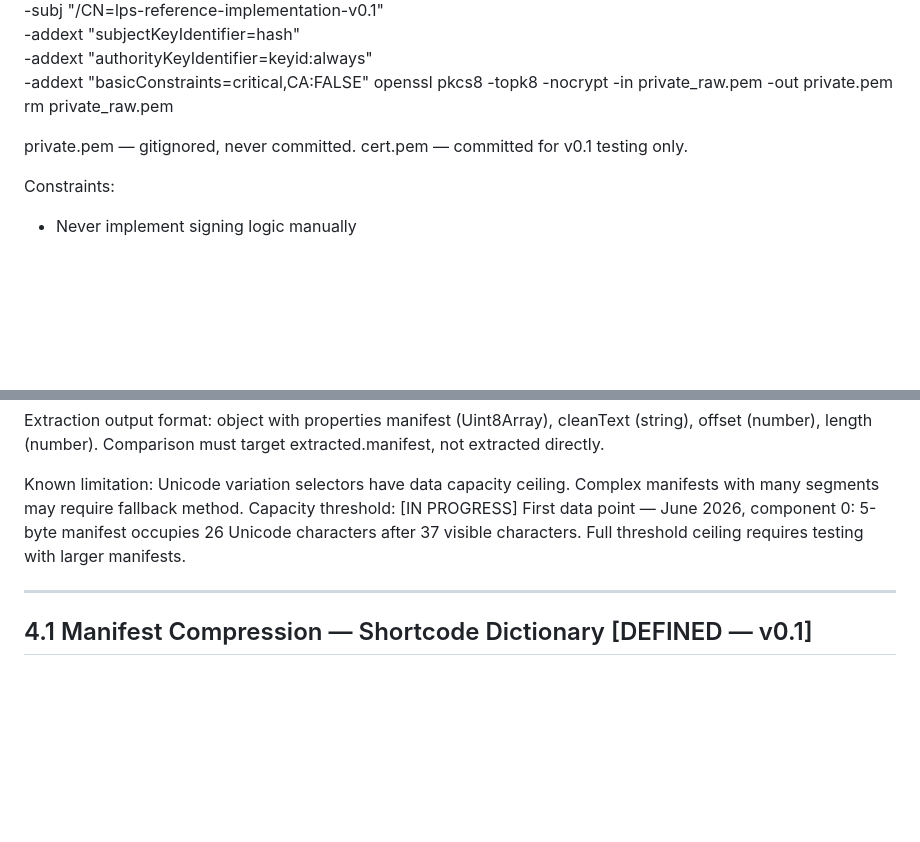
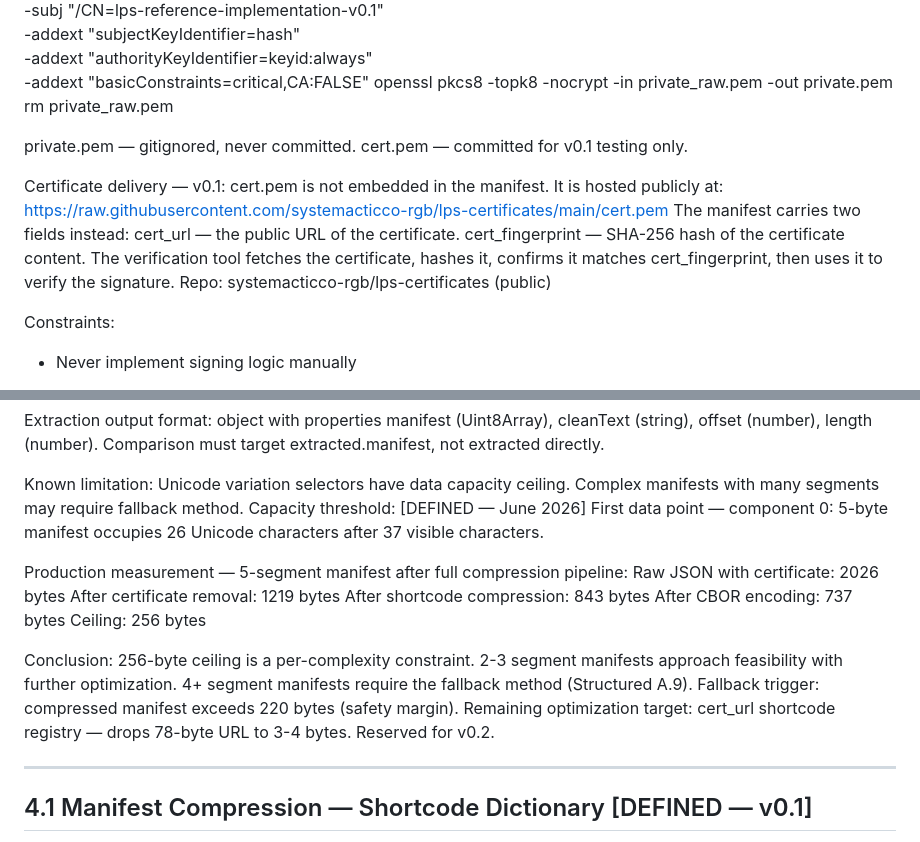
Before and after one commit to systemacticco-rgb/lps-reference-implementation, a Markdown page: SPEC.md, 2 parts joined by grey strips. Drawn GitHub-style; blank space fills up the shorter version.

Commit message:
docs: update signing and embedding sections with compression and cert delivery architecture

```diff
--- a/SPEC.md
+++ b/SPEC.md
@@ -151,6 +151,16 @@ rm private_raw.pem
 private.pem — gitignored, never committed.
 cert.pem — committed for v0.1 testing only.
 
+Certificate delivery — v0.1:
+cert.pem is not embedded in the manifest. It is hosted publicly at:
+https://raw.githubusercontent.com/systemacticco-rgb/lps-certificates/main/cert.pem
+The manifest carries two fields instead:
+cert_url — the public URL of the certificate.
+cert_fingerprint — SHA-256 hash of the certificate content.
+The verification tool fetches the certificate, hashes it, confirms it
+matches cert_fingerprint, then uses it to verify the signature.
+Repo: systemacticco-rgb/lps-certificates (public)
+
 Constraints:
 - Never implement signing logic manually
 - Key material never logged, never hardcoded, never in client-accessible variables
@@ -185,10 +195,23 @@ Comparison must target extracted.manifest, not extracted directly.
 
 Known limitation: Unicode variation selectors have data capacity ceiling.
 Complex manifests with many segments may require fallback method.
-Capacity threshold: [IN PROGRESS]
-First data point — June 2026, component 0:
+Capacity threshold: [DEFINED — June 2026]
+First data point — component 0:
 5-byte manifest occupies 26 Unicode characters after 37 visible characters.
-Full threshold ceiling requires testing with larger manifests.
+
+Production measurement — 5-segment manifest after full compression pipeline:
+Raw JSON with certificate:              2026 bytes
+After certificate removal:              1219 bytes
+After shortcode compression:             843 bytes
+After CBOR encoding:                     737 bytes
+Ceiling:                                 256 bytes
+
+Conclusion: 256-byte ceiling is a per-complexity constraint.
+2-3 segment manifests approach feasibility with further optimization.
+4+ segment manifests require the fallback method (Structured A.9).
+Fallback trigger: compressed manifest exceeds 220 bytes (safety margin).
+Remaining optimization target: cert_url shortcode registry — drops
+78-byte URL to 3-4 bytes. Reserved for v0.2.
 
 ---
 
```
